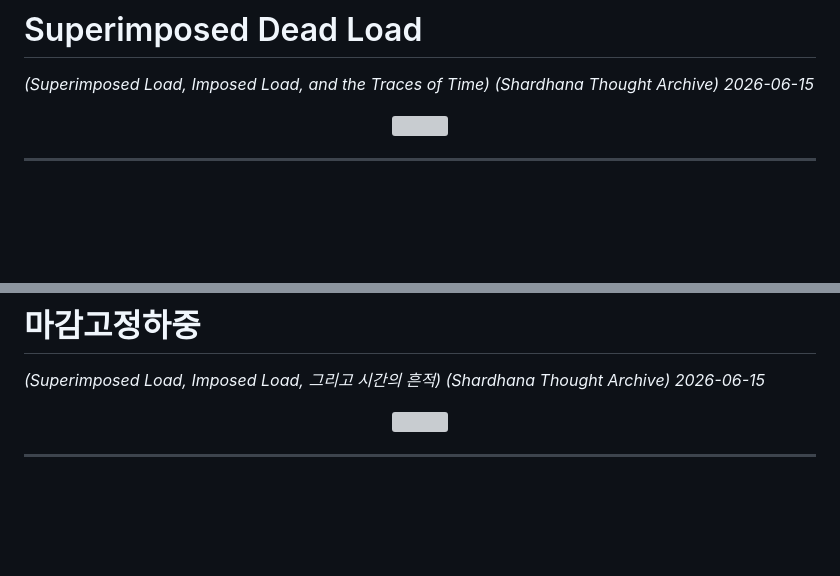
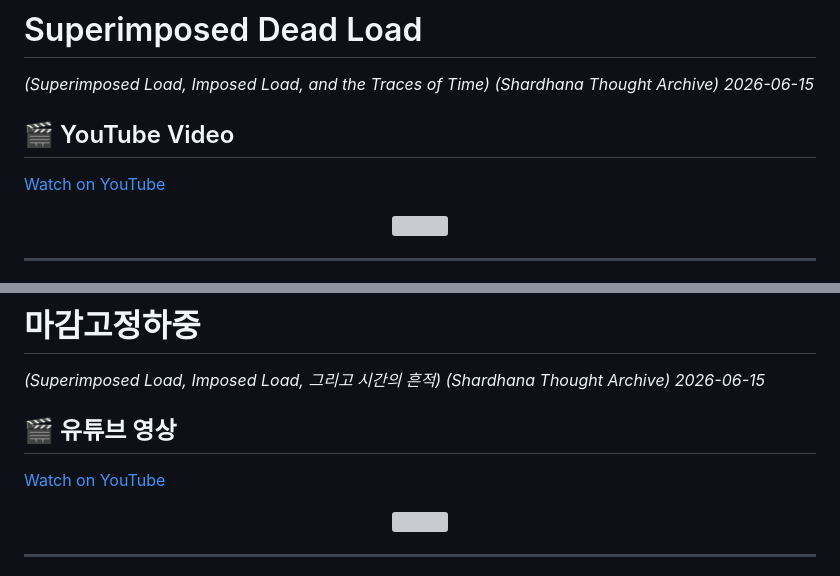
Before and after one commit to michin-jjangddol/shardhana, a Markdown page: docs/thoughts/superimposed-load-notes.md, 2 parts joined by grey strips. Drawn GitHub-style; blank space fills up the shorter version; grey boxes are pictures that could not be loaded.

Commit message:
docs: link Superimposed Dead Load notes with YouTube video

```diff
--- a/docs/thoughts/superimposed-load-notes.md
+++ b/docs/thoughts/superimposed-load-notes.md
@@ -5,6 +5,10 @@
 *(Superimposed Load, Imposed Load, and the Traces of Time)*
 *(Shardhana Thought Archive)*
 *2026-06-15*
+
+## 🎬 YouTube Video
+
+[Watch on YouTube](https://youtu.be/YvRg9RhSrco)
 
 <p align="center">
   <img src="../assets/images/superimposed-dead-load-notes-en.png" width="90%">
@@ -194,6 +198,10 @@ That would be enough.
 *(Shardhana Thought Archive)*
 *2026-06-15*
 
+## 🎬 유튜브 영상
+
+[Watch on YouTube](https://youtu.be/2hyv2YGH2mY)
+
 <p align="center">
   <img src="../assets/images/superimposed-dead-load-notes-ko.png" width="90%">
 </p>
```
